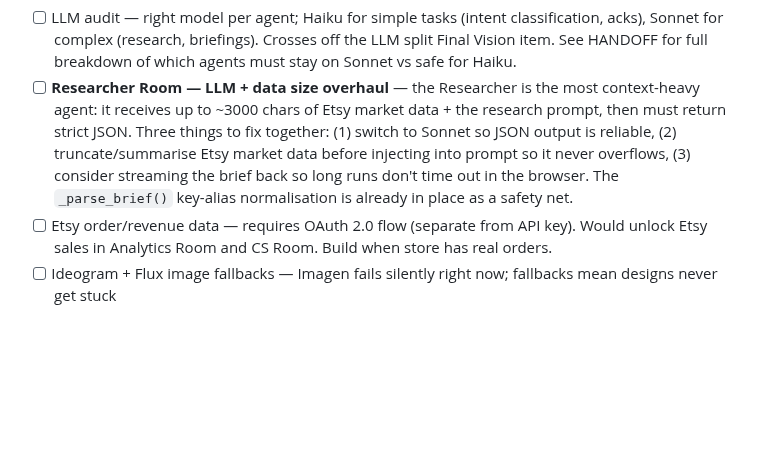
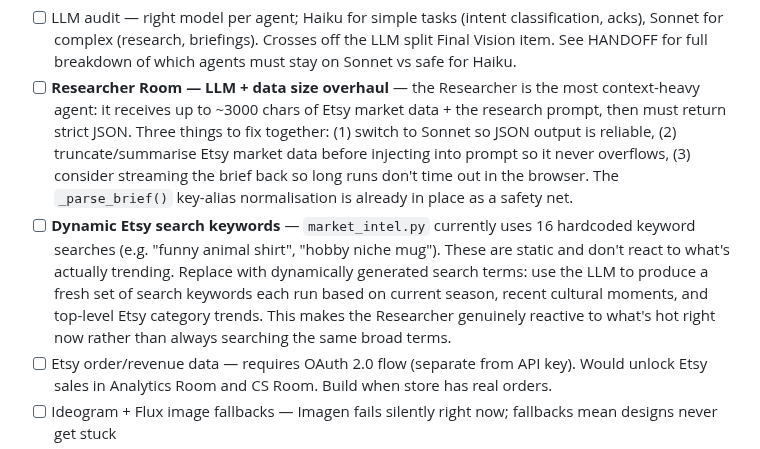
Before and after one commit to MaxW125/zurg, a Markdown page: TODO.md, the part around the change. GitHub-like rendering; blank space fills up the shorter version.

Commit message:
chore: add dynamic Etsy search keywords to TODO
Static hardcoded keywords don't react to trends. Plan to use LLM to
generate fresh search terms each run based on season and cultural moments.

```diff
--- a/TODO.md
+++ b/TODO.md
@@ -45,6 +45,7 @@
 **P2 — Makes the system production-ready**
 - [ ] LLM audit — right model per agent; Haiku for simple tasks (intent classification, acks), Sonnet for complex (research, briefings). Crosses off the LLM split Final Vision item. See HANDOFF for full breakdown of which agents must stay on Sonnet vs safe for Haiku.
 - [ ] **Researcher Room — LLM + data size overhaul** — the Researcher is the most context-heavy agent: it receives up to ~3000 chars of Etsy market data + the research prompt, then must return strict JSON. Three things to fix together: (1) switch to Sonnet so JSON output is reliable, (2) truncate/summarise Etsy market data before injecting into prompt so it never overflows, (3) consider streaming the brief back so long runs don't time out in the browser. The `_parse_brief()` key-alias normalisation is already in place as a safety net.
+- [ ] **Dynamic Etsy search keywords** — `market_intel.py` currently uses 16 hardcoded keyword searches (e.g. "funny animal shirt", "hobby niche mug"). These are static and don't react to what's actually trending. Replace with dynamically generated search terms: use the LLM to produce a fresh set of search keywords each run based on current season, recent cultural moments, and top-level Etsy category trends. This makes the Researcher genuinely reactive to what's hot right now rather than always searching the same broad terms.
 - [ ] Etsy order/revenue data — requires OAuth 2.0 flow (separate from API key). Would unlock Etsy sales in Analytics Room and CS Room. Build when store has real orders.
 - [ ] Ideogram + Flux image fallbacks — Imagen fails silently right now; fallbacks mean designs never get stuck
 - [ ] Gelato fulfilment fallback — Printify backup
```
